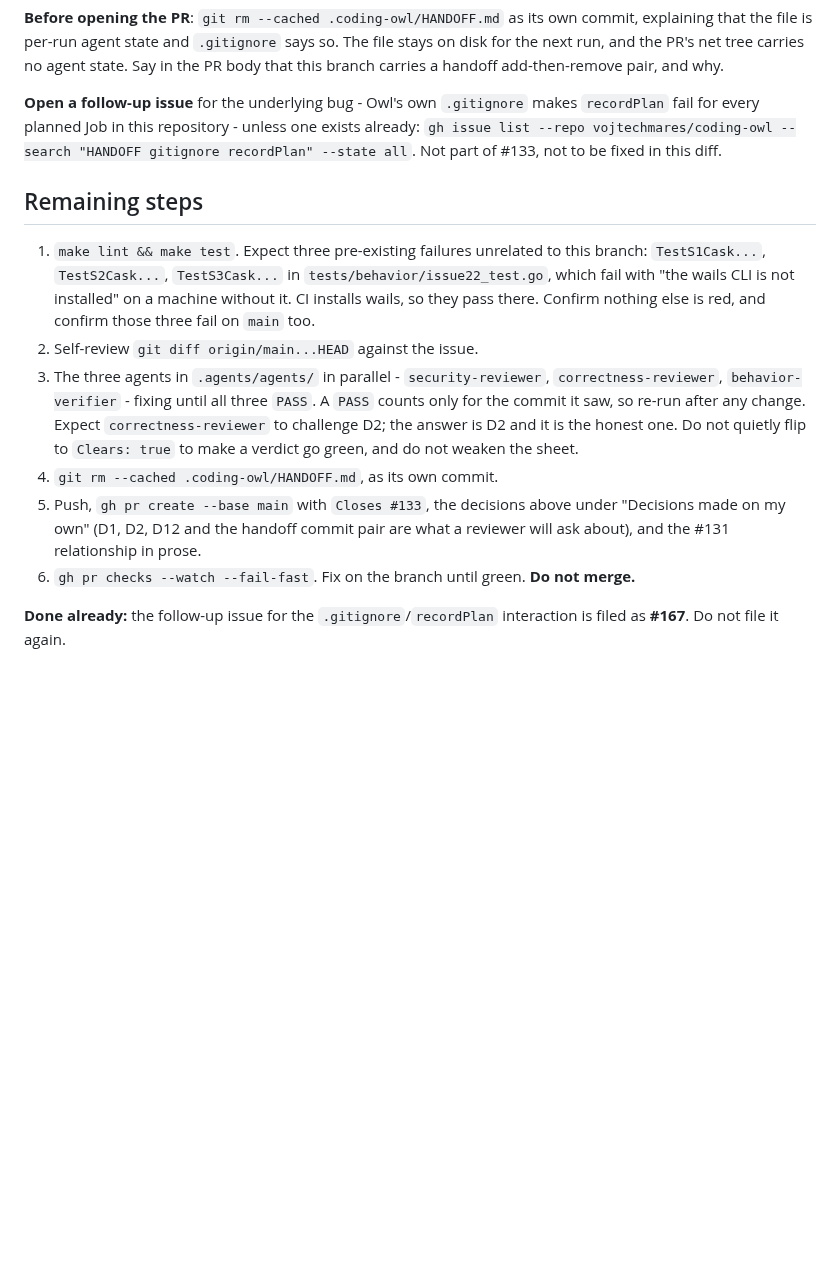
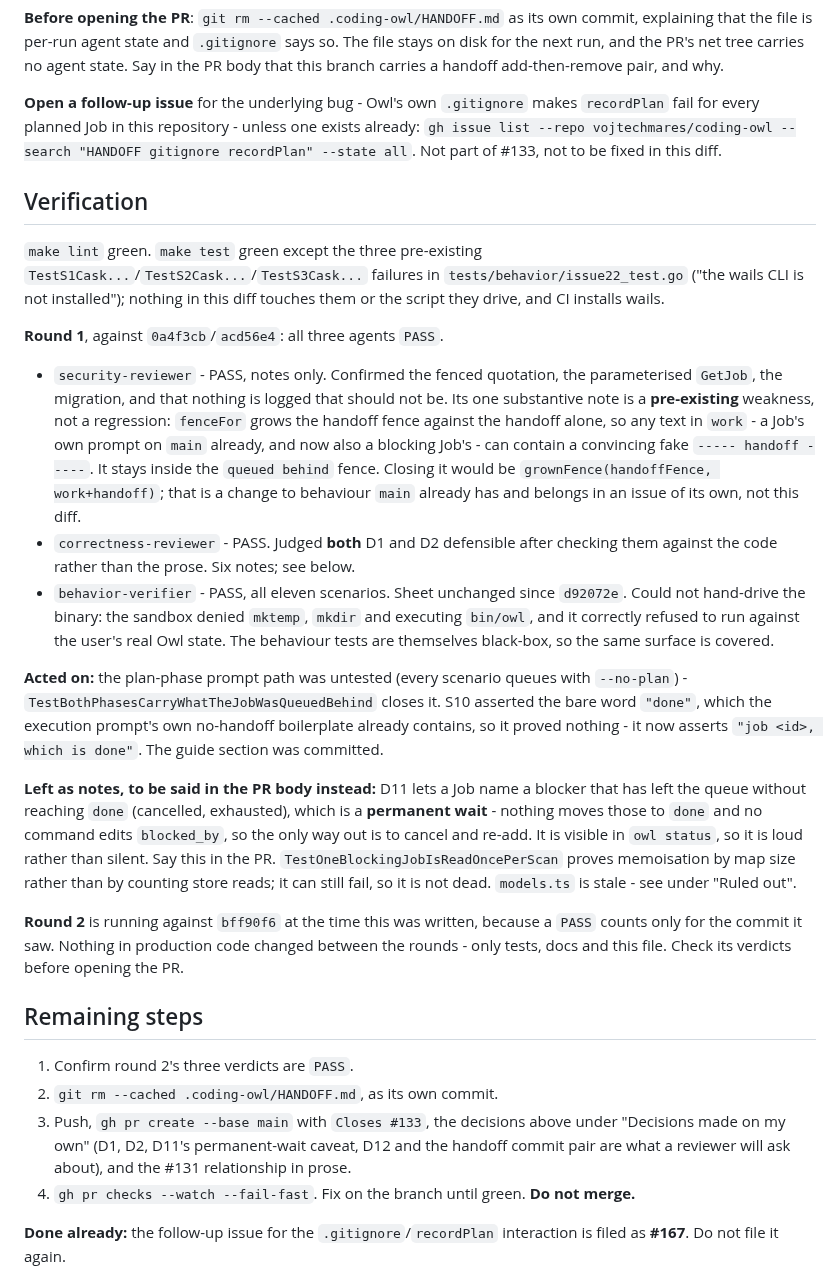
Before and after one commit to vojtechmares/coding-owl, a Markdown page: .coding-owl/HANDOFF.md, the part around the change. Drawn GitHub-style; blank space fills up the shorter version.

Commit message:
docs(handoff): record the verification round and what it changed
Co-Authored-By: Claude Opus 5 <noreply@anthropic.com>
Signed-off-by: Vojtěch Mareš <vojtech@mares.cz>

```diff
--- a/.coding-owl/HANDOFF.md
+++ b/.coding-owl/HANDOFF.md
@@ -145,25 +145,61 @@ exists already:
 `gh issue list --repo vojtechmares/coding-owl --search "HANDOFF gitignore recordPlan" --state all`.
 Not part of #133, not to be fixed in this diff.
 
+## Verification
+
+`make lint` green. `make test` green except the three pre-existing
+`TestS1Cask...`/`TestS2Cask...`/`TestS3Cask...` failures in
+`tests/behavior/issue22_test.go` ("the wails CLI is not installed"); nothing in
+this diff touches them or the script they drive, and CI installs wails.
+
+**Round 1**, against `0a4f3cb`/`acd56e4`: all three agents `PASS`.
+
+- `security-reviewer` - PASS, notes only. Confirmed the fenced quotation, the
+  parameterised `GetJob`, the migration, and that nothing is logged that should
+  not be. Its one substantive note is a **pre-existing** weakness, not a
+  regression: `fenceFor` grows the handoff fence against the handoff alone, so
+  any text in `work` - a Job's own prompt on `main` already, and now also a
+  blocking Job's - can contain a convincing fake `----- handoff -----`. It
+  stays inside the `queued behind` fence. Closing it would be
+  `grownFence(handoffFence, work+handoff)`; that is a change to behaviour
+  `main` already has and belongs in an issue of its own, not this diff.
+- `correctness-reviewer` - PASS. Judged **both** D1 and D2 defensible after
+  checking them against the code rather than the prose. Six notes; see below.
+- `behavior-verifier` - PASS, all eleven scenarios. Sheet unchanged since
+  `d92072e`. Could not hand-drive the binary: the sandbox denied `mktemp`,
+  `mkdir` and executing `bin/owl`, and it correctly refused to run against the
+  user's real Owl state. The behaviour tests are themselves black-box, so the
+  same surface is covered.
+
+**Acted on:** the plan-phase prompt path was untested (every scenario queues
+with `--no-plan`) - `TestBothPhasesCarryWhatTheJobWasQueuedBehind` closes it.
+S10 asserted the bare word `"done"`, which the execution prompt's own
+no-handoff boilerplate already contains, so it proved nothing - it now asserts
+`"job <id>, which is done"`. The guide section was committed.
+
+**Left as notes, to be said in the PR body instead:** D11 lets a Job name a
+blocker that has left the queue without reaching `done` (cancelled, exhausted),
+which is a **permanent wait** - nothing moves those to `done` and no command
+edits `blocked_by`, so the only way out is to cancel and re-add. It is visible
+in `owl status`, so it is loud rather than silent. Say this in the PR.
+`TestOneBlockingJobIsReadOncePerScan` proves memoisation by map size rather
+than by counting store reads; it can still fail, so it is not dead.
+`models.ts` is stale - see under "Ruled out".
+
+**Round 2** is running against `bff90f6` at the time this was written, because
+a `PASS` counts only for the commit it saw. Nothing in production code changed
+between the rounds - only tests, docs and this file. Check its verdicts before
+opening the PR.
+
 ## Remaining steps
 
-1. `make lint && make test`. Expect three pre-existing failures unrelated to
-   this branch: `TestS1Cask...`, `TestS2Cask...`, `TestS3Cask...` in
-   `tests/behavior/issue22_test.go`, which fail with "the wails CLI is not
-   installed" on a machine without it. CI installs wails, so they pass there.
-   Confirm nothing else is red, and confirm those three fail on `main` too.
-2. Self-review `git diff origin/main...HEAD` against the issue.
-3. The three agents in `.agents/agents/` in parallel - `security-reviewer`,
-   `correctness-reviewer`, `behavior-verifier` - fixing until all three `PASS`.
-   A `PASS` counts only for the commit it saw, so re-run after any change.
-   Expect `correctness-reviewer` to challenge D2; the answer is D2 and it is
-   the honest one. Do not quietly flip to `Clears: true` to make a verdict go
-   green, and do not weaken the sheet.
-4. `git rm --cached .coding-owl/HANDOFF.md`, as its own commit.
-5. Push, `gh pr create --base main` with `Closes #133`, the decisions above
-   under "Decisions made on my own" (D1, D2, D12 and the handoff commit pair
-   are what a reviewer will ask about), and the #131 relationship in prose.
-6. `gh pr checks --watch --fail-fast`. Fix on the branch until green.
+1. Confirm round 2's three verdicts are `PASS`.
+2. `git rm --cached .coding-owl/HANDOFF.md`, as its own commit.
+3. Push, `gh pr create --base main` with `Closes #133`, the decisions above
+   under "Decisions made on my own" (D1, D2, D11's permanent-wait caveat, D12
+   and the handoff commit pair are what a reviewer will ask about), and the
+   #131 relationship in prose.
+4. `gh pr checks --watch --fail-fast`. Fix on the branch until green.
    **Do not merge.**
 
 **Done already:** the follow-up issue for the `.gitignore`/`recordPlan`
```
